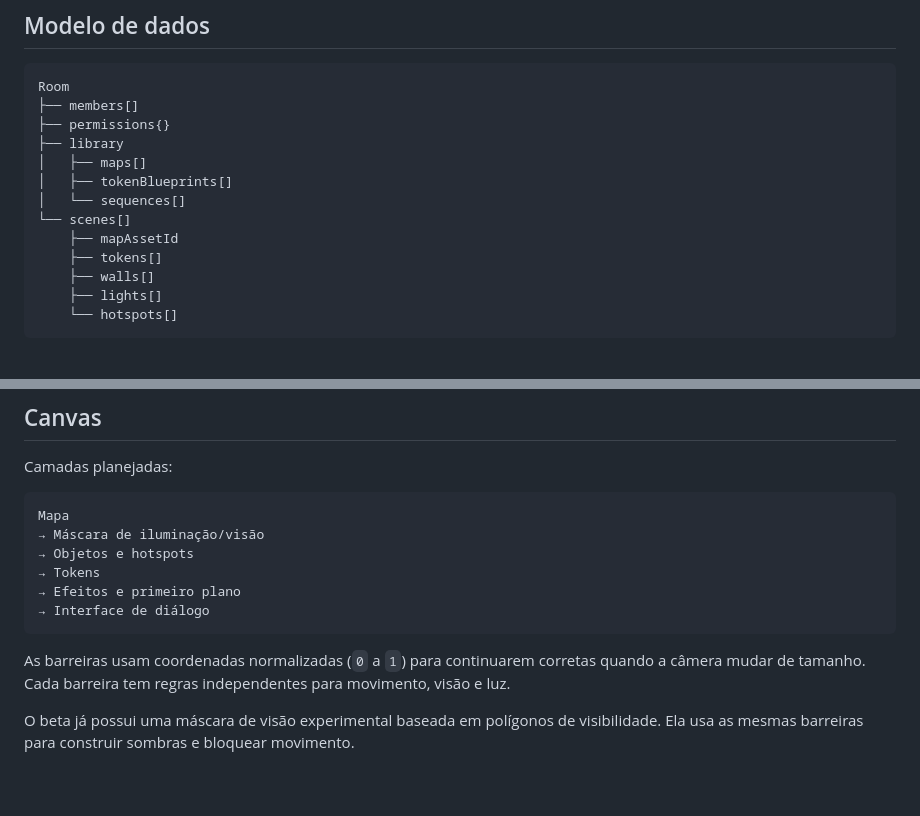
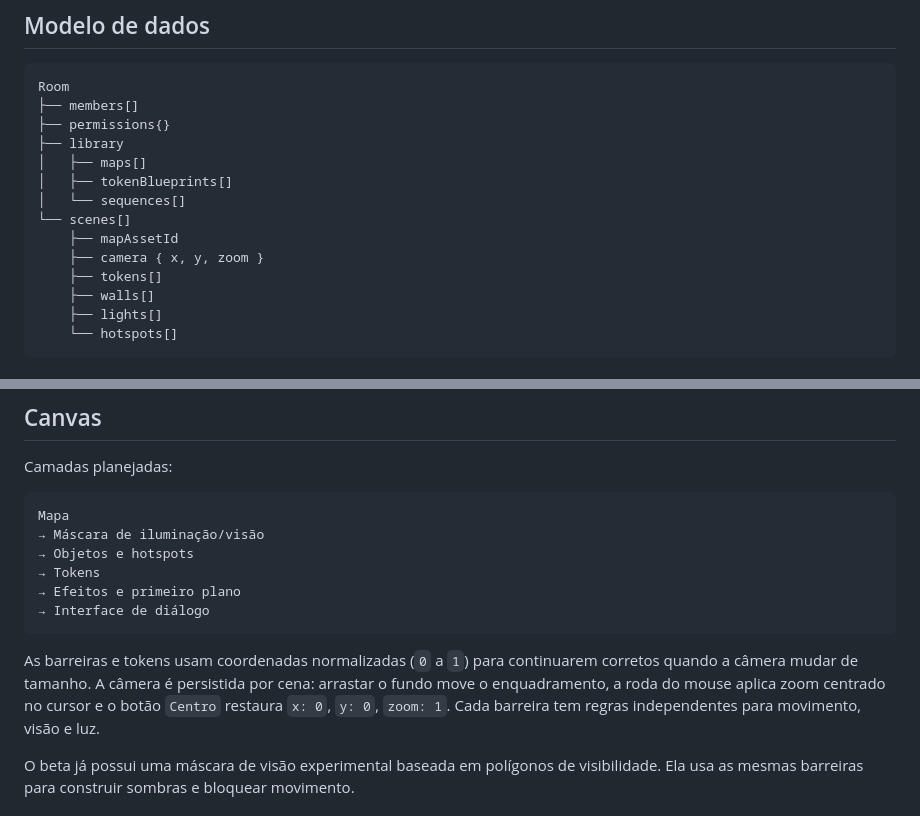
Before and after one commit to falcaolendario-lab/Lilyvtt, a Markdown page: ARCHITECTURE.md, 2 parts joined by grey strips. Rendered like a GitHub page; blank space fills up the shorter version.

Commit message:
Corrige canvas, câmera e arraste de tokens

````diff
--- a/ARCHITECTURE.md
+++ b/ARCHITECTURE.md
@@ -20,6 +20,7 @@ Room
 │   └── sequences[]
 └── scenes[]
     ├── mapAssetId
+    ├── camera { x, y, zoom }
     ├── tokens[]
     ├── walls[]
     ├── lights[]
@@ -58,7 +59,7 @@ Mapa
 → Interface de diálogo
 ```
 
-As barreiras usam coordenadas normalizadas (`0` a `1`) para continuarem corretas quando a câmera mudar de tamanho. Cada barreira tem regras independentes para movimento, visão e luz.
+As barreiras e tokens usam coordenadas normalizadas (`0` a `1`) para continuarem corretos quando a câmera mudar de tamanho. A câmera é persistida por cena: arrastar o fundo move o enquadramento, a roda do mouse aplica zoom centrado no cursor e o botão `Centro` restaura `x: 0`, `y: 0`, `zoom: 1`. Cada barreira tem regras independentes para movimento, visão e luz.
 
 O beta já possui uma máscara de visão experimental baseada em polígonos de visibilidade. Ela usa as mesmas barreiras para construir sombras e bloquear movimento.
 
````
